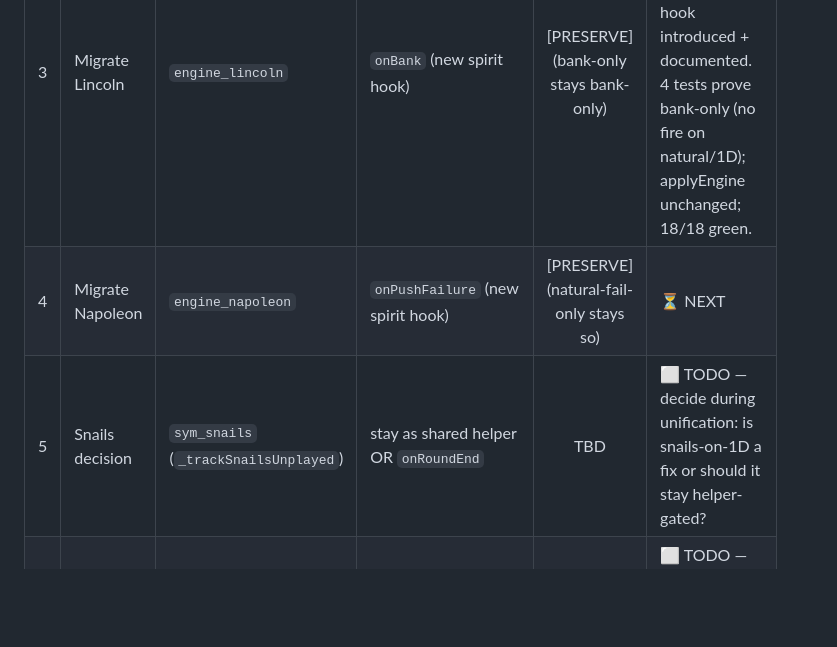
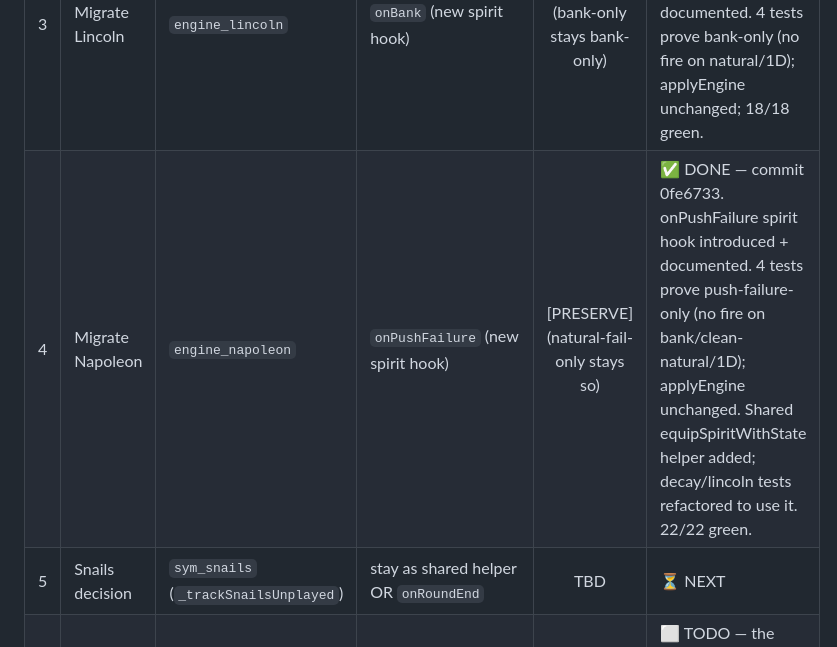
Before and after one commit to robertsunho/hanafuda-deckbuilder, a Markdown page: docs/process/F4.18b_campaign_ledger.md, the part around the change. GitHub-like rendering; blank space fills up the shorter version.

Commit message:
docs(F4.18b): mark step 4 done, step 5 next
Co-Authored-By: Claude Opus 4.6 (1M context) <noreply@anthropic.com>

```diff
--- a/docs/process/F4.18b_campaign_ledger.md
+++ b/docs/process/F4.18b_campaign_ledger.md
@@ -50,8 +50,8 @@ letting "migration" quietly smuggle in behavior changes.
 | 1 | Migrate Crow | `sym_crow` | `onRoundEnd` | [FIX] (now fires on 1D) | ✅ **DONE** — commit e2d85e4. 5 tests incl. 1D bug-fix case, all headless, 8/8 green. Inline blocks + debug logs removed; snail tracking preserved. |
 | 2 | Migrate decay spirits | `decay_persimmon`, `decay_pear` | `onRoundEnd` | [FIX] (now fire on 1D) | ✅ DONE — commit 986173c. 6 tests incl. 1D bug-fix case, all headless, 14/14 green. Both inline blocks removed; applyEngine unchanged; snails + push-failure preserved. |
 | 3 | Migrate Lincoln | `engine_lincoln` | `onBank` (new spirit hook) | [PRESERVE] (bank-only stays bank-only) | ✅ DONE — commit 595a4e1. onBank spirit hook introduced + documented. 4 tests prove bank-only (no fire on natural/1D); applyEngine unchanged; 18/18 green. |
-| 4 | Migrate Napoleon | `engine_napoleon` | `onPushFailure` (new spirit hook) | [PRESERVE] (natural-fail-only stays so) | ⏳ NEXT |
-| 5 | Snails decision | `sym_snails` (`_trackSnailsUnplayed`) | stay as shared helper OR `onRoundEnd` | TBD | ⬜ TODO — decide during unification: is snails-on-1D a fix or should it stay helper-gated? |
+| 4 | Migrate Napoleon | `engine_napoleon` | `onPushFailure` (new spirit hook) | [PRESERVE] (natural-fail-only stays so) | ✅ DONE — commit 0fe6733. onPushFailure spirit hook introduced + documented. 4 tests prove push-failure-only (no fire on bank/clean-natural/1D); applyEngine unchanged. Shared equipSpiritWithState helper added; decay/lincoln tests refactored to use it. 22/22 green. |
+| 5 | Snails decision | `sym_snails` (`_trackSnailsUnplayed`) | stay as shared helper OR `onRoundEnd` | TBD | ⏳ NEXT |
 | 6 | Unify pipelines | — | `_endRound(trigger)` | [FIX] (1D gains full teardown) | ⬜ TODO — the merge. Folds 1A/1B/1C/1D into one method with trigger-specific prologues. |
 
 Plus cleanup folded into step 6 (per recon Section 7):
```
